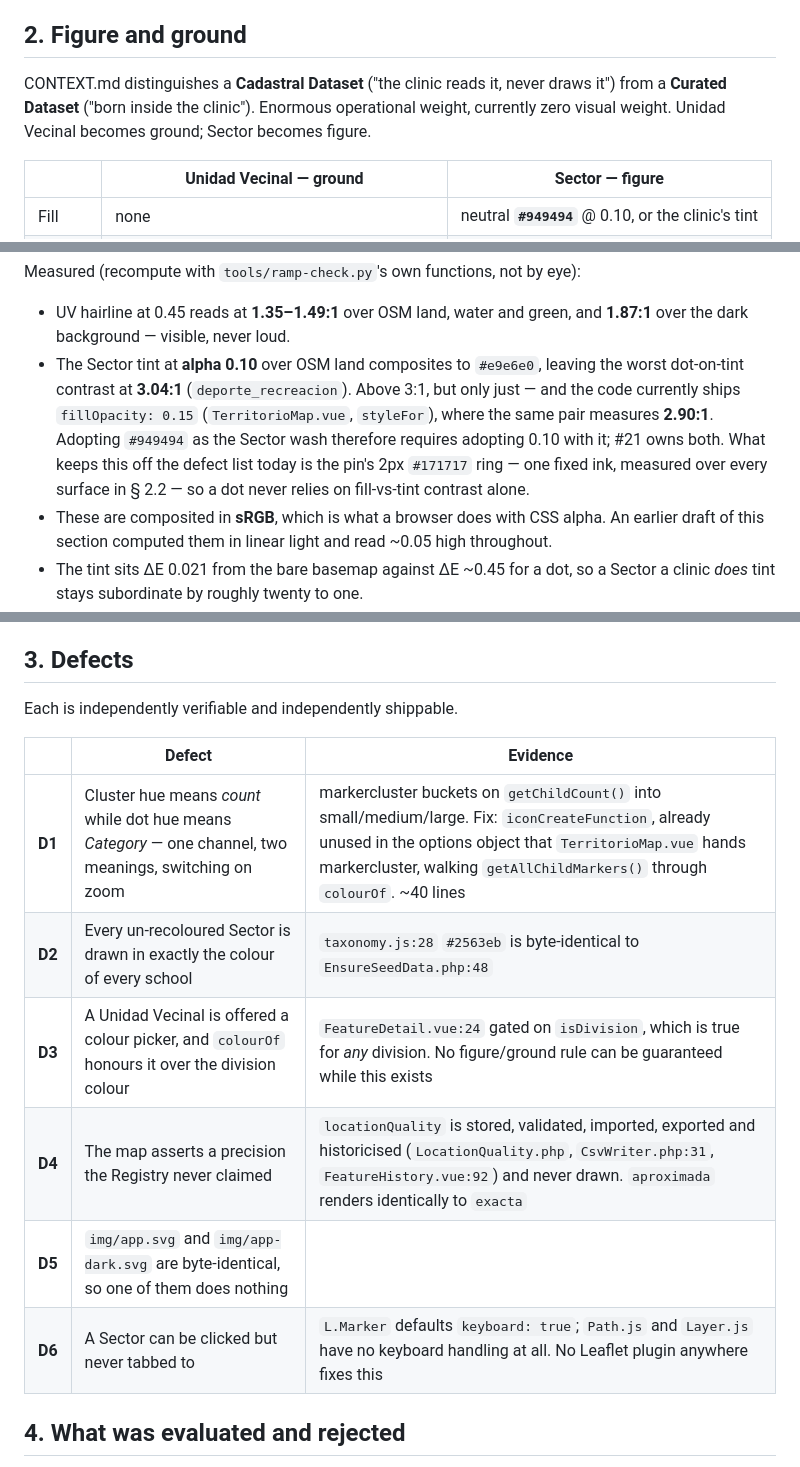
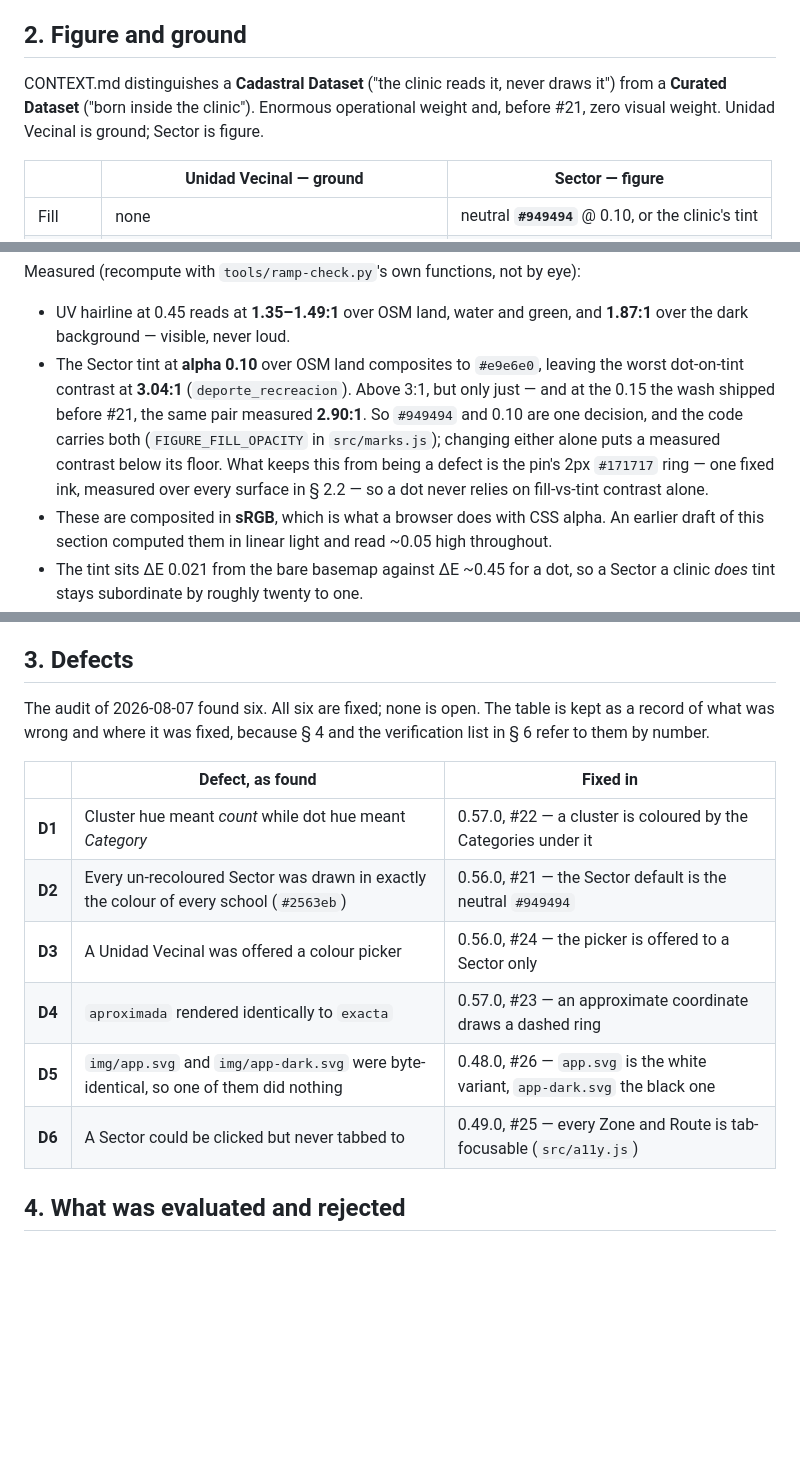
Before and after one commit to APS-Conecta/territorio, a Markdown page: docs/design/map-legibility.md, 3 parts joined by grey strips. GitHub-like rendering; blank space fills up the shorter version.

Commit message:
docs: map-legibility records D1-D6 as fixed and drops the false fillOpacity claim
Co-Authored-By: Claude Sonnet 5.5 <noreply@anthropic.com>

```diff
--- a/docs/design/map-legibility.md
+++ b/docs/design/map-legibility.md
@@ -175,8 +175,8 @@ already what a whole Category nobody could give a hue to is painted. Deliberatel
 ## 2. Figure and ground
 
 CONTEXT.md distinguishes a **Cadastral Dataset** ("the clinic reads it, never draws it") from a
-**Curated Dataset** ("born inside the clinic"). Enormous operational weight, currently zero visual
-weight. Unidad Vecinal becomes ground; Sector becomes figure.
+**Curated Dataset** ("born inside the clinic"). Enormous operational weight and, before #21, zero visual
+weight. Unidad Vecinal is ground; Sector is figure.
 
 | | Unidad Vecinal — ground | Sector — figure |
 |---|---|---|
@@ -197,11 +197,12 @@ Measured (recompute with `tools/ramp-check.py`'s own functions, not by eye):
 - UV hairline at 0.45 reads at **1.35–1.49:1** over OSM land, water and green, and **1.87:1** over
   the dark background — visible, never loud.
 - The Sector tint at **alpha 0.10** over OSM land composites to `#e9e6e0`, leaving the worst
-  dot-on-tint contrast at **3.04:1** (`deporte_recreacion`). Above 3:1, but only just — and the
-  code currently ships `fillOpacity: 0.15` (`TerritorioMap.vue`, `styleFor`), where the same pair measures
-  **2.90:1**. Adopting `#949494` as the Sector wash therefore requires adopting 0.10 with it; #21
-  owns both. What keeps this off the defect list today is the pin's 2px `#171717` ring — one fixed
-  ink, measured over every surface in § 2.2 — so a dot never relies on fill-vs-tint contrast alone.
+  dot-on-tint contrast at **3.04:1** (`deporte_recreacion`). Above 3:1, but only just — and at the
+  0.15 the wash shipped before #21, the same pair measured **2.90:1**. So `#949494` and 0.10 are one
+  decision, and the code carries both (`FIGURE_FILL_OPACITY` in `src/marks.js`); changing either
+  alone puts a measured contrast below its floor. What keeps this from being a defect is the pin's
+  2px `#171717` ring — one fixed ink, measured over every surface in § 2.2 — so a dot never relies
+  on fill-vs-tint contrast alone.
 - These are composited in **sRGB**, which is what a browser does with CSS alpha. An earlier draft
   of this section computed them in linear light and read ~0.05 high throughout.
 - The tint sits ΔE 0.021 from the bare basemap against ΔE ~0.45 for a dot, so a Sector a clinic
@@ -309,16 +310,18 @@ outline and the label identify.
 
 ## 3. Defects
 
-Each is independently verifiable and independently shippable.
+The audit of 2026-08-07 found six. All six are fixed; none is open. The table is kept as a record
+of what was wrong and where it was fixed, because § 4 and the verification list in § 6 refer to
+them by number.
 
-| | Defect | Evidence |
+| | Defect, as found | Fixed in |
 |---|---|---|
-| **D1** | Cluster hue means *count* while dot hue means *Category* — one channel, two meanings, switching on zoom | markercluster buckets on `getChildCount()` into small/medium/large. Fix: `iconCreateFunction`, already unused in the options object that `TerritorioMap.vue` hands markercluster, walking `getAllChildMarkers()` through `colourOf`. ~40 lines |
-| **D2** | Every un-recoloured Sector is drawn in exactly the colour of every school | `taxonomy.js:28` `#2563eb` is byte-identical to `EnsureSeedData.php:48` |
-| **D3** | A Unidad Vecinal is offered a colour picker, and `colourOf` honours it over the division colour | `FeatureDetail.vue:24` gated on `isDivision`, which is true for *any* division. No figure/ground rule can be guaranteed while this exists |
-| **D4** | The map asserts a precision the Registry never claimed | `locationQuality` is stored, validated, imported, exported and historicised (`LocationQuality.php`, `CsvWriter.php:31`, `FeatureHistory.vue:92`) and never drawn. `aproximada` renders identically to `exacta` |
-| **D5** | `img/app.svg` and `img/app-dark.svg` are byte-identical, so one of them does nothing | |
-| **D6** | A Sector can be clicked but never tabbed to | `L.Marker` defaults `keyboard: true`; `Path.js` and `Layer.js` have no keyboard handling at all. No Leaflet plugin anywhere fixes this |
+| **D1** | Cluster hue meant *count* while dot hue meant *Category* | 0.57.0, #22 — a cluster is coloured by the Categories under it |
+| **D2** | Every un-recoloured Sector was drawn in exactly the colour of every school (`#2563eb`) | 0.56.0, #21 — the Sector default is the neutral `#949494` |
+| **D3** | A Unidad Vecinal was offered a colour picker | 0.56.0, #24 — the picker is offered to a Sector only |
+| **D4** | `aproximada` rendered identically to `exacta` | 0.57.0, #23 — an approximate coordinate draws a dashed ring |
+| **D5** | `img/app.svg` and `img/app-dark.svg` were byte-identical, so one of them did nothing | 0.48.0, #26 — `app.svg` is the white variant, `app-dark.svg` the black one |
+| **D6** | A Sector could be clicked but never tabbed to | 0.49.0, #25 — every Zone and Route is tab-focusable (`src/a11y.js`) |
 
 ## 4. What was evaluated and rejected
 
```
Also changed, not shown: other parts of docs/design/map-legibility.md (+1 -1 lines).
